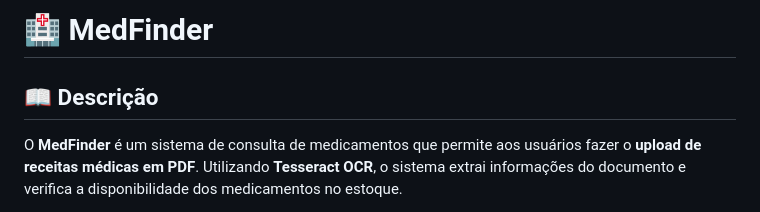
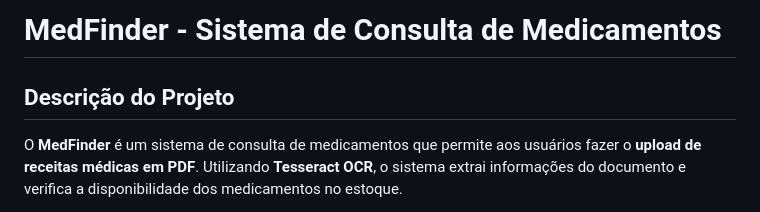
Before and after one commit to THPL28/medfinder, a Markdown page: README.md, the part around the change. Rendered like a GitHub page.

Commit message:
Atualização no readme

```diff
--- a/README.md
+++ b/README.md
@@ -1,6 +1,6 @@
-# 🏥 MedFinder
+# MedFinder - Sistema de Consulta de Medicamentos
 
-## 📖 Descrição
+## Descrição do Projeto
 O **MedFinder** é um sistema de consulta de medicamentos que permite aos usuários fazer o **upload de receitas médicas em PDF**. Utilizando **Tesseract OCR**, o sistema extrai informações do documento e verifica a disponibilidade dos medicamentos no estoque.
 
 O objetivo é fornecer uma plataforma eficiente para **farmácias e profissionais da saúde**, facilitando o acesso às informações dos medicamentos de forma rápida e automatizada.
```
